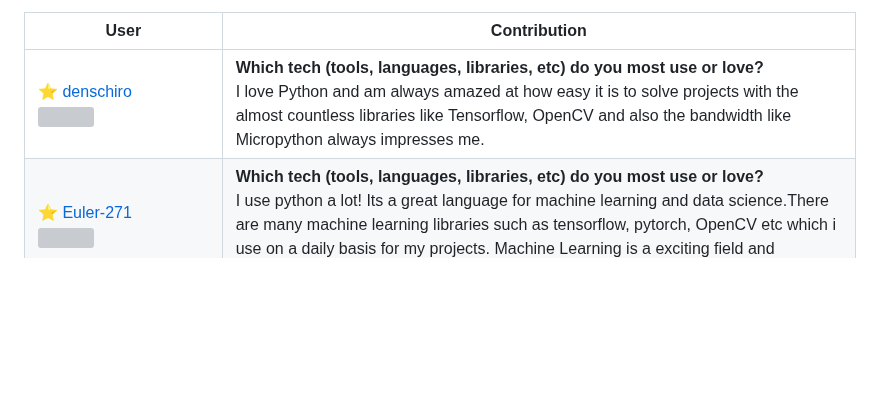
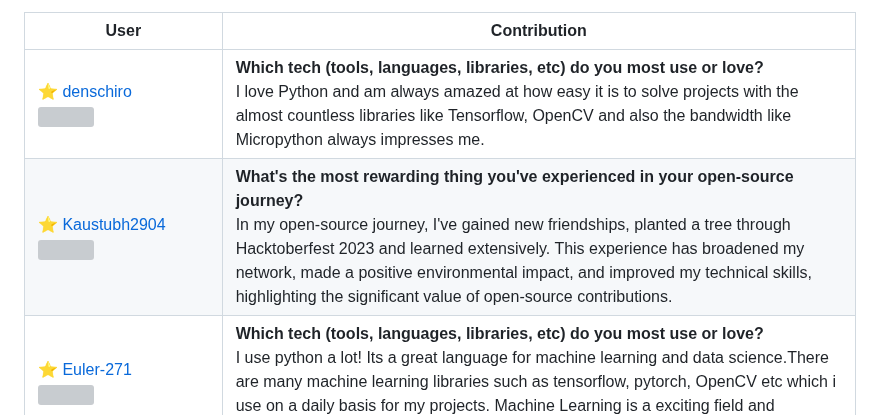
Before and after one commit to Lissy93/git-in, a Markdown page: .github/README.md, the part around one of its changes. Rendered like a GitHub page; blank space fills up the shorter version; grey boxes are pictures that could not be loaded.

Commit message:
Updates readme (auto-generated, on 21-Oct-2023)

```diff
--- a/.github/README.md
+++ b/.github/README.md
@@ -224,6 +224,7 @@ Join them by editing the [`git-in-here.yml`](/git-in-here.yml) file, and followi
 User | Contribution
 ---|---
 <a href='https://github.com/denschiro'>⭐ denschiro<br /><img src='https://avatars.githubusercontent.com/u/6161324?v=4' width='80' /></a> | **Which tech (tools, languages, libraries, etc) do you most use or love?**<br />I love Python and am always amazed at how easy it is to solve projects with the  almost countless libraries like Tensorflow, OpenCV and also the bandwidth like Micropython always impresses me.
+<a href='https://github.com/Kaustubh2904'>⭐ Kaustubh2904<br /><img src='https://avatars.githubusercontent.com/u/136558240?v=4' width='80' /></a> | **What's the most rewarding thing you've experienced in your open-source journey?**<br />In my open-source journey, I've gained new friendships, planted a tree through Hacktoberfest 2023  and learned extensively. This experience has broadened my network, made a positive environmental impact,  and improved my technical skills, highlighting the significant value of open-source contributions.
 <a href='https://github.com/Euler-271'>⭐ Euler-271<br /><img src='https://avatars.githubusercontent.com/u/109752768?v=4' width='80' /></a> | **Which tech (tools, languages, libraries, etc) do you most use or love?**<br />I use python a lot! Its a great language for machine learning and data science.There are many machine learning libraries such as tensorflow, pytorch, OpenCV etc which i use on a daily basis for my projects. Machine Learning is a exciting field and everyone should try it!
 <a href='https://github.com/Odeyiany2'>⭐ Miriam <br /><img src='https://avatars.githubusercontent.com/u/108756842?v=4' width='80' /></a> | **Which tech (tools, languages, libraries, etc) do you most use or love?**<br />One tech tool I really love is the Jupyter Notebook. It so easy to use and navigate.  As a noob in Data science and Machine Learning and this tool has definitely helped make my work fun and easy to handle. I most especially love how I get error messages and also  a prompt as to where the error occured. I have always loved coding in python and one library I use a lot when working on projects is the Seaborn library. For me, it just gives a different feel to my visualizations.
 <a href='https://github.com/AryanSaxenaa'>⭐ Aryan Saxena<br /><img src='https://avatars.githubusercontent.com/u/100140924?v=4' width='80' /></a> | **Why do you want to get into open source?**<br />I want to contribute to open source to gain hands-on experience, and work on substantial projects. It's a valuable opportunity to enhance my technical skills, collaborate with a global community, and give back to the  software development world. Open source contributions serve as a portfolio, showcasing real-world experience and dedication to continuous learning, making it a win-win for personal and professional growth.
```
Also changed, not shown: other parts of .github/README.md (+10 -10 lines).
